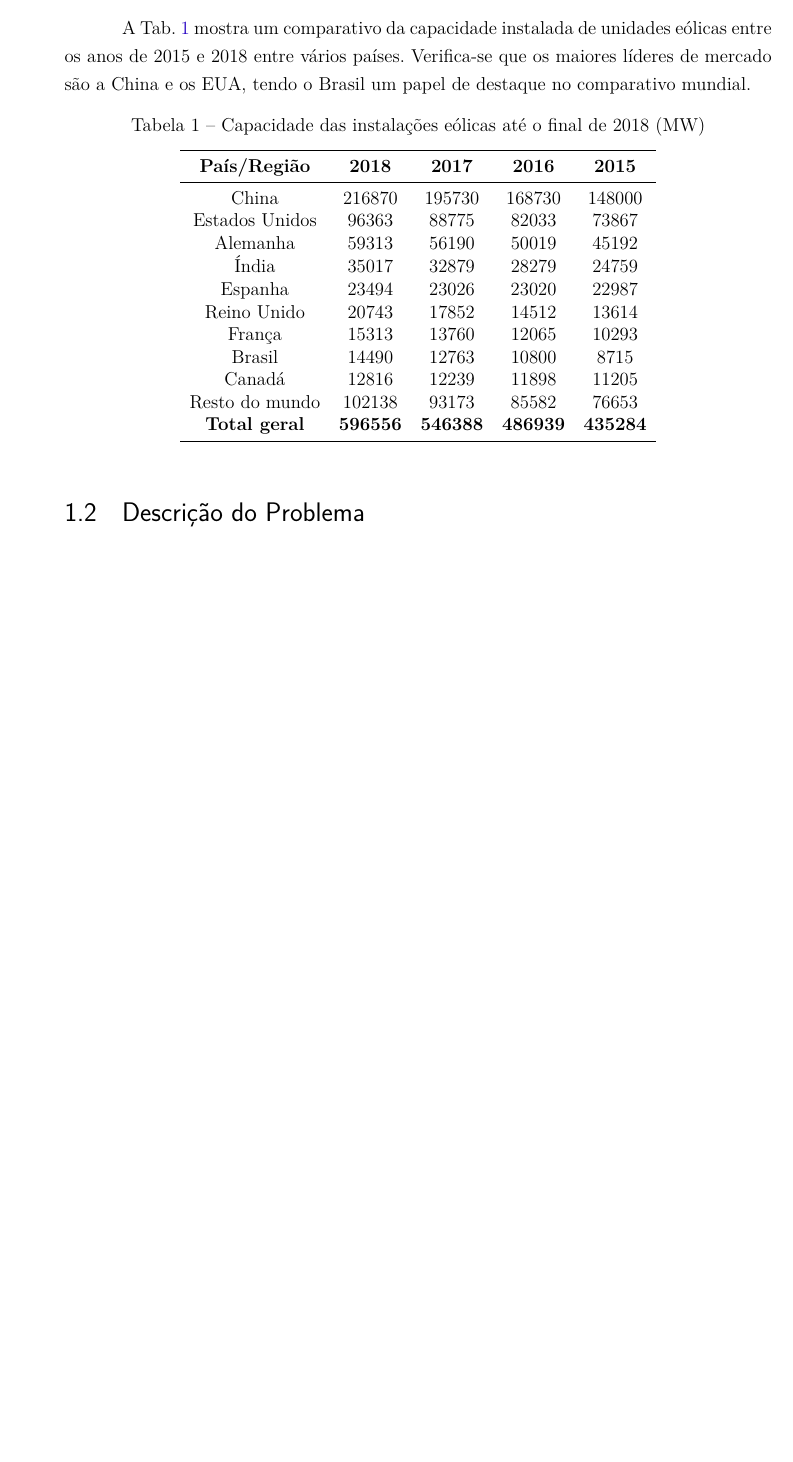
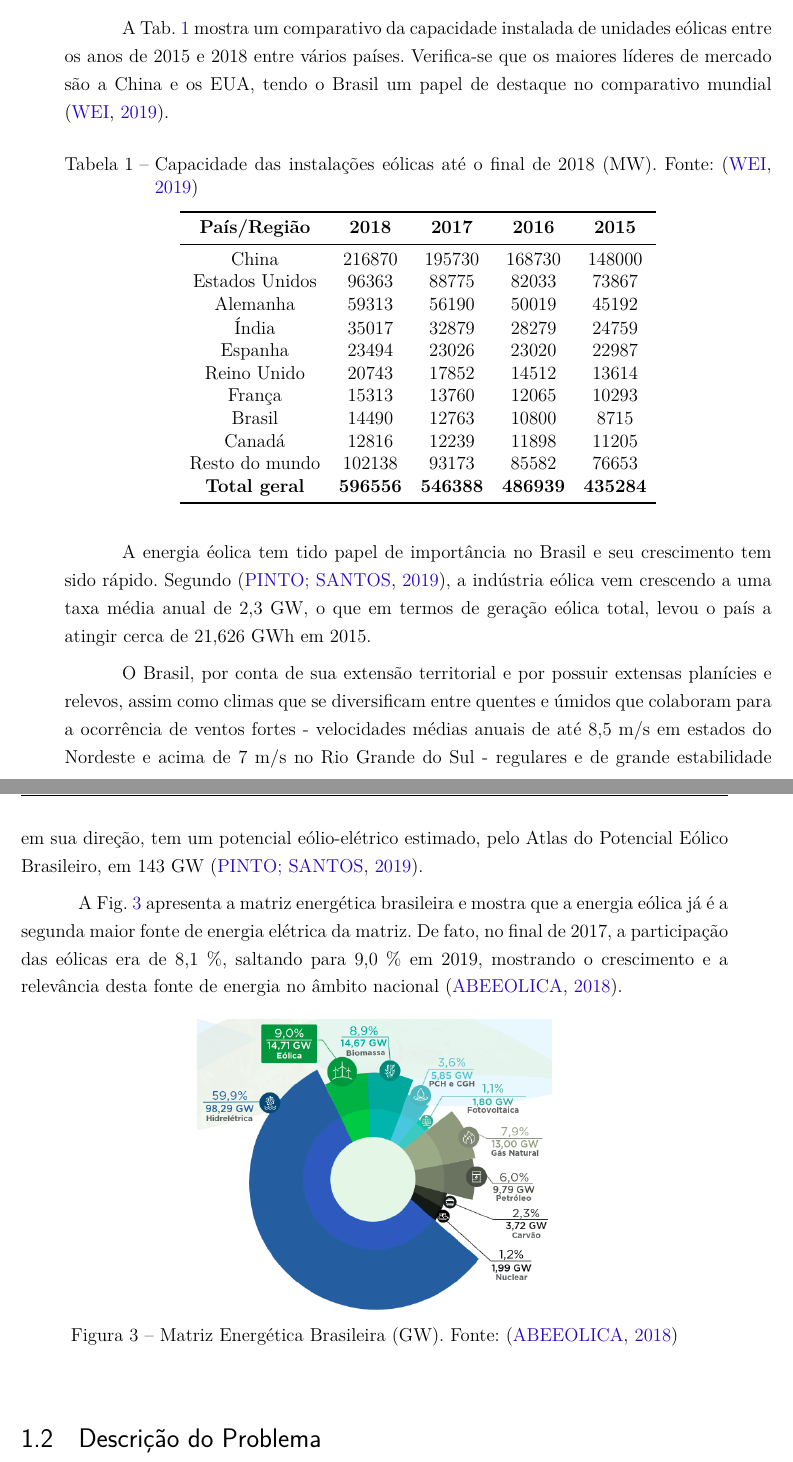
Before and after one commit to leonardoaraujodf/tcc2, a LaTeX thesis (latex/tcc.tex, which reads latex/bibliografia.bib, latex/editaveis/introducao.tex): part of page 31 of 70 before the commit and two parts of pages 31 and 32 of 70 after it, the two joined at a grey line, cut so that both start at the same text, the shorter picture padded with empty space. Compiled offline with pdfLaTeX.

Commit message:
Inserido texto sobre a contextualização

```diff
--- a/latex/bibliografia.bib
+++ b/latex/bibliografia.bib
@@ -0,0 +1,4 @@
+@misc{ABEeolica,
+	author = {ABEeolica},
+	title = {Boletim Anual de Geração Eólica 2018},
+	year= 2018,
--- a/latex/editaveis/introducao.tex
+++ b/latex/editaveis/introducao.tex
@@ -56,11 +56,11 @@ O ano de 2018 foi o segundo ano consecutivo com um número crescente de novas in
 Todas as turbinas eólicas instaladas até o final de 2018 podem cobrir até cerca de 6\% da demanda global de eletricidade.
 
 A Tab. \ref{tab:capacidade-instalada} mostra um comparativo da capacidade instalada de unidades eólicas entre os anos de 2015 e 2018 entre vários países.
-Verifica-se que os maiores líderes de mercado são a China e os EUA, tendo o Brasil um papel de destaque no comparativo mundial.
+Verifica-se que os maiores líderes de mercado são a China e os EUA, tendo o Brasil um papel de destaque no comparativo mundial \cite{WEI}.
 
 \begin{table}[h]
 	\centering
-	\caption{Capacidade das instalações eólicas até o final de 2018 (MW)}
+	\caption{Capacidade das instalações eólicas até o final de 2018 (MW). Fonte: \cite{WEI}}
 	\label{tab:capacidade-instalada}
 
 	\begin{tabular}{ccccc}
@@ -84,8 +84,26 @@ Verifica-se que os maiores líderes de mercado são a China e os EUA, tendo o Br
 
 % Comentar sobre a matriz energética atual brasileira
 
+A energia éolica tem tido papel de importância no Brasil e seu crescimento tem sido rápido.
+Segundo \cite{Pinto2019}, a indústria eólica vem crescendo a uma taxa média anual de 2,3 GW, o que em termos de geração eólica total, levou o país a atingir cerca de 21,626 GWh em 2015.
+
+O Brasil, por conta de sua extensão territorial e por possuir extensas planícies e relevos,
+assim como climas que se diversificam entre quentes e úmidos que colaboram para a ocorrência de ventos fortes
+- velocidades médias anuais de até 8,5 m/s em estados do Nordeste e acima de 7 m/s no Rio Grande do Sul -
+regulares e de grande estabilidade em sua direção, tem um potencial eólio-elétrico estimado, pelo Atlas do Potencial Eólico Brasileiro, em 143 GW \cite{Pinto2019}.
+
+A Fig. \ref{fig:matriz-energetica-brasileira} apresenta a matriz energética brasileira e mostra que a energia eólica já é a segunda maior fonte de energia elétrica da matriz.
+De fato, no final de 2017, a participação das eólicas era de 8,1 \%, saltando para 9,0 \% em 2019, mostrando o crescimento e a relevância desta fonte de energia no âmbito nacional \cite{ABEeolica}.
+
 % Falar sobre a utilização, crescimento e perspectivas da utilização da energia eólica no cenário brasileiro
 
+\begin{figure}[!hbt]
+	\begin{center}
+    \includegraphics[width=0.5\textwidth]{figuras/matriz_eletrica_brasileira.png}
+    \caption{Matriz Energética Brasileira (GW). Fonte: \cite{ABEeolica}}
+    \label{fig:matriz-energetica-brasileira}
+    \end{center}
+\end{figure}
 
 \section{Descrição do Problema}
 
```
Also changed, not shown: latex/figuras/matriz_eletrica_brasileira.png (added), latex/bibliografia.bib (26 more changed lines).
